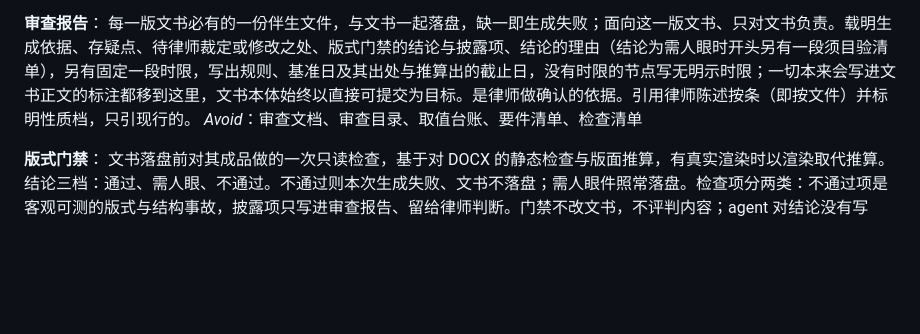
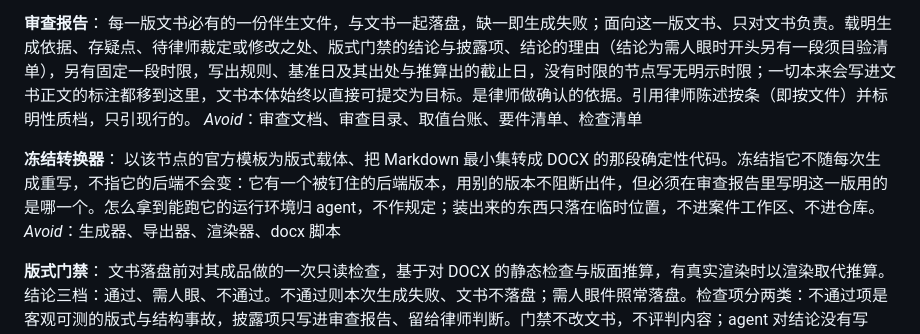
Before and after one commit to f4de01/lawyer-workbench-v3, a Markdown page: CONTEXT.md, the part around the change. Drawn GitHub-style; blank space fills up the shorter version.

```diff
--- a/CONTEXT.md
+++ b/CONTEXT.md
@@ -110,6 +110,10 @@ _Avoid_：文件、产物、工作副本、已批准
 每一版文书必有的一份伴生文件，与文书一起落盘，缺一即生成失败；面向这一版文书、只对文书负责。载明生成依据、存疑点、待律师裁定或修改之处、版式门禁的结论与披露项、结论的理由（结论为需人眼时开头另有一段须目验清单），另有固定一段时限，写出规则、基准日及其出处与推算出的截止日，没有时限的节点写无明示时限；一切本来会写进文书正文的标注都移到这里，文书本体始终以直接可提交为目标。是律师做确认的依据。引用律师陈述按条（即按文件）并标明性质档，只引现行的。
 _Avoid_：审查文档、审查目录、取值台账、要件清单、检查清单
 
+**冻结转换器**：
+以该节点的官方模板为版式载体、把 Markdown 最小集转成 DOCX 的那段确定性代码。冻结指它不随每次生成重写，不指它的后端不会变：它有一个被钉住的后端版本，用别的版本不阻断出件，但必须在审查报告里写明这一版用的是哪一个。怎么拿到能跑它的运行环境归 agent，不作规定；装出来的东西只落在临时位置，不进案件工作区、不进仓库。
+_Avoid_：生成器、导出器、渲染器、docx 脚本
+
 **版式门禁**：
 文书落盘前对其成品做的一次只读检查，基于对 DOCX 的静态检查与版面推算，有真实渲染时以渲染取代推算。结论三档：通过、需人眼、不通过。不通过则本次生成失败、文书不落盘；需人眼件照常落盘。检查项分两类：不通过项是客观可测的版式与结构事故，披露项只写进审查报告、留给律师判断。门禁不改文书，不评判内容；agent 对结论没有写权。缺渲染能力不阻断出件，也不把测不准当作通过。
 _Avoid_：校验、检查脚本、QA、预检、静默降级
```
Also changed, not shown: docs/adr/0018-约束的是转换器后端版本不是哪个解释器-agent自备环境-版本对不上照跑必报.md (added, +48 -0 lines).
